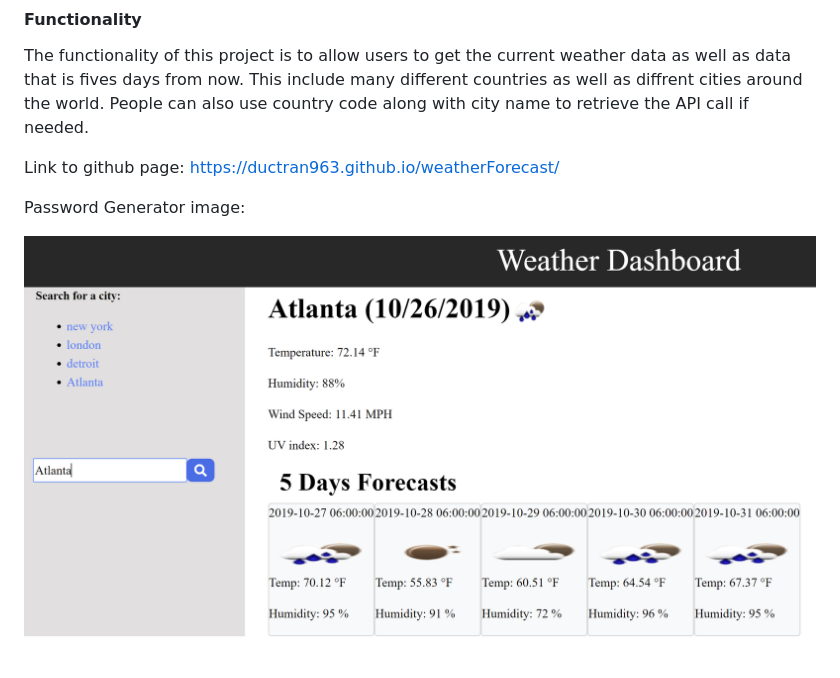
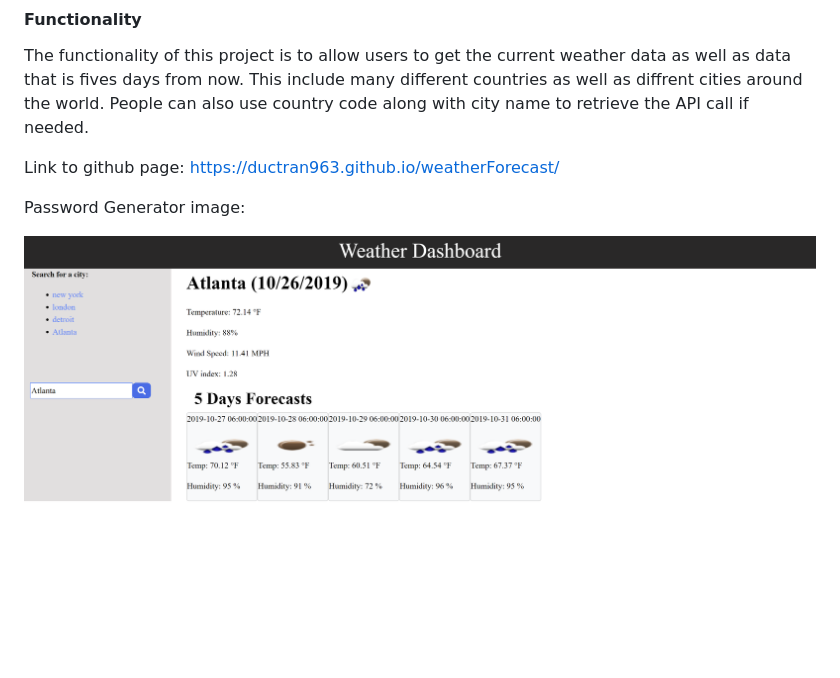
Before and after one commit to ductran963/weatherForecast, a Markdown page: README.md, the part around the change. Rendered like a GitHub page; pictures changed too: assets/images/weather2.png (added); blank space fills up the shorter version.

Commit message:
image fixed

```diff
--- a/README.md
+++ b/README.md
@@ -12,4 +12,4 @@ Link to github page: https://ductran963.github.io/weatherForecast/
 
 Password Generator image:
 
-![image info](./assets/images/weather.png)
+![image info](./assets/images/weather2.png)
```
